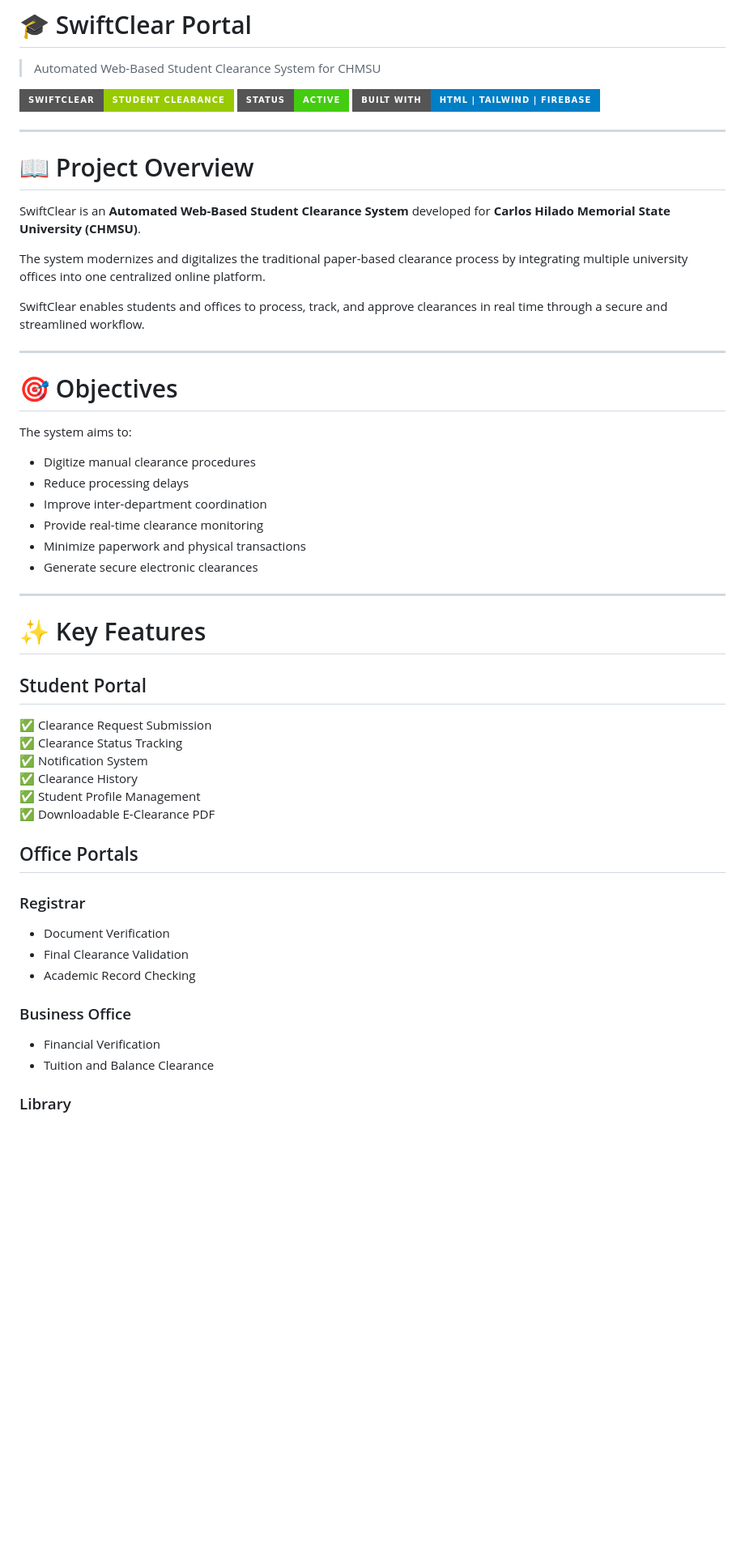
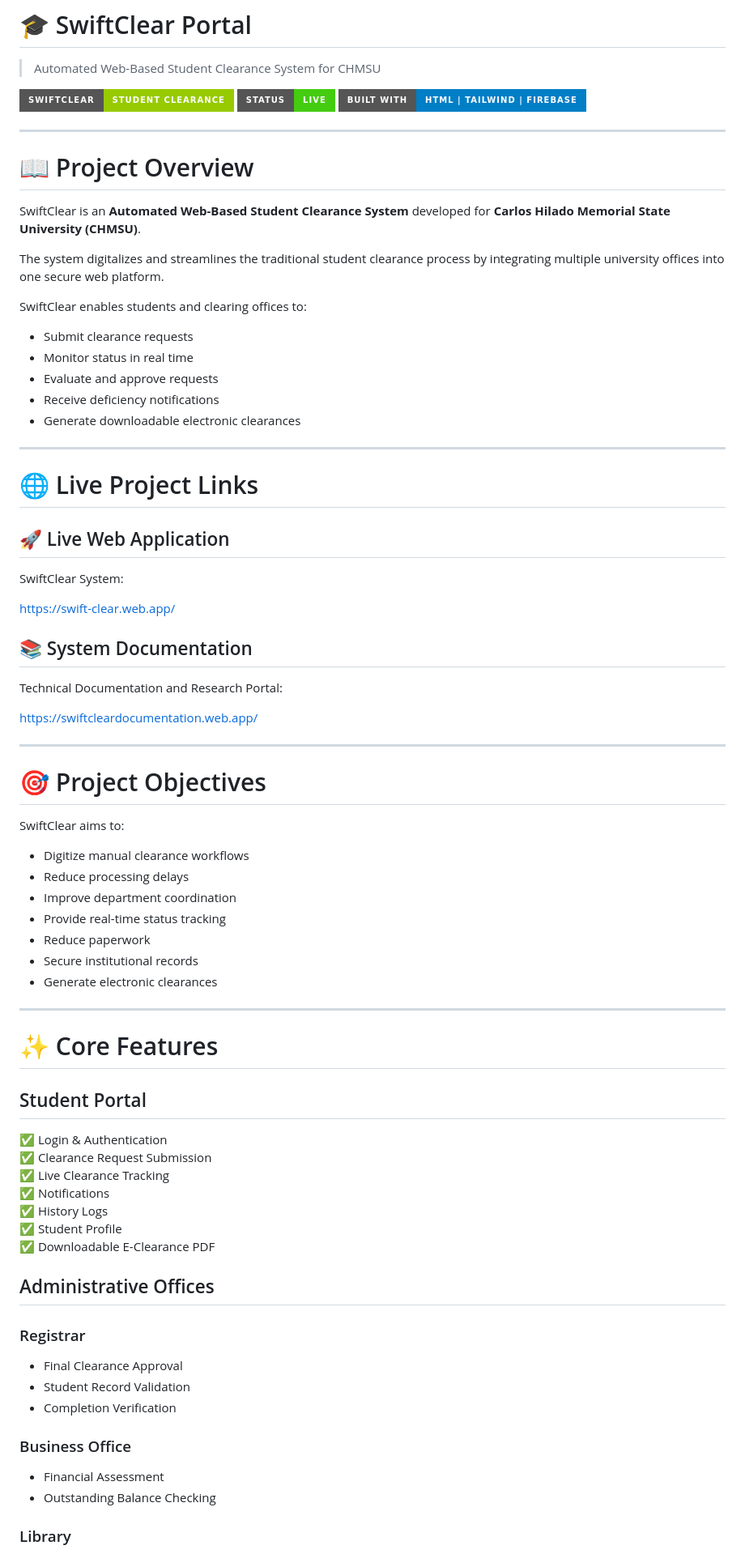
Before and after one commit to wendel2460/SwiftClear-Portal, a Markdown page: README.md, the part around one of its changes. Shown at 81% size. Rendered like a GitHub page; badges without logos; blank space fills up the shorter version.

Commit message:
Revise README for clarity and project updates
Updated README to reflect project status and features.

```diff
--- a/README.md
+++ b/README.md
@@ -2,8 +2,8 @@
 
 > Automated Web-Based Student Clearance System for CHMSU
 
-![SwiftClear Banner](https://img.shields.io/badge/SwiftClear-Student%20Clearance-green?style=for-the-badge)
-![Status](https://img.shields.io/badge/Status-Active-success?style=for-the-badge)
+![SwiftClear](https://img.shields.io/badge/SwiftClear-Student%20Clearance-green?style=for-the-badge)
+![Status](https://img.shields.io/badge/Status-Live-success?style=for-the-badge)
 ![Built With](https://img.shields.io/badge/Built%20With-HTML%20%7C%20Tailwind%20%7C%20Firebase-blue?style=for-the-badge)
 
 ---
@@ -12,44 +12,68 @@
 
 SwiftClear is an **Automated Web-Based Student Clearance System** developed for **Carlos Hilado Memorial State University (CHMSU)**.
 
-The system modernizes and digitalizes the traditional paper-based clearance process by integrating multiple university offices into one centralized online platform.
+The system digitalizes and streamlines the traditional student clearance process by integrating multiple university offices into one secure web platform.
 
-SwiftClear enables students and offices to process, track, and approve clearances in real time through a secure and streamlined workflow.
+SwiftClear enables students and clearing offices to:
+
+- Submit clearance requests
+- Monitor status in real time
+- Evaluate and approve requests
+- Receive deficiency notifications
+- Generate downloadable electronic clearances
 
 ---
 
-# 🎯 Objectives
+# 🌐 Live Project Links
 
-The system aims to:
+## 🚀 Live Web Application
 
-- Digitize manual clearance procedures
-- Reduce processing delays
-- Improve inter-department coordination
-- Provide real-time clearance monitoring
-- Minimize paperwork and physical transactions
-- Generate secure electronic clearances
+SwiftClear System:
+
+https://swift-clear.web.app/
+
+## 📚 System Documentation
+
+Technical Documentation and Research Portal:
+
+https://swiftcleardocumentation.web.app/
 
 ---
 
-# ✨ Key Features
+# 🎯 Project Objectives
+
+SwiftClear aims to:
+
+- Digitize manual clearance workflows
+- Reduce processing delays
+- Improve department coordination
+- Provide real-time status tracking
+- Reduce paperwork
+- Secure institutional records
+- Generate electronic clearances
+
+---
+
+# ✨ Core Features
 
 ## Student Portal
+✅ Login & Authentication
 ✅ Clearance Request Submission
-✅ Clearance Status Tracking
-✅ Notification System
-✅ Clearance History
-✅ Student Profile Management
+✅ Live Clearance Tracking
+✅ Notifications
+✅ History Logs
+✅ Student Profile
 ✅ Downloadable E-Clearance PDF
 
-## Office Portals
+## Administrative Offices
 
 ### Registrar
-- Document Verification
-- Final Clearance Validation
-- Academic Record Checking
+- Final Clearance Approval
+- Student Record Validation
+- Completion Verification
 
 ### Business Office
-- Financial Verification
-- Tuition and Balance Clearance
+- Financial Assessment
+- Outstanding Balance Checking
 
 ### Library
```
Also changed, not shown: other parts of README.md (+110 -82 lines).
